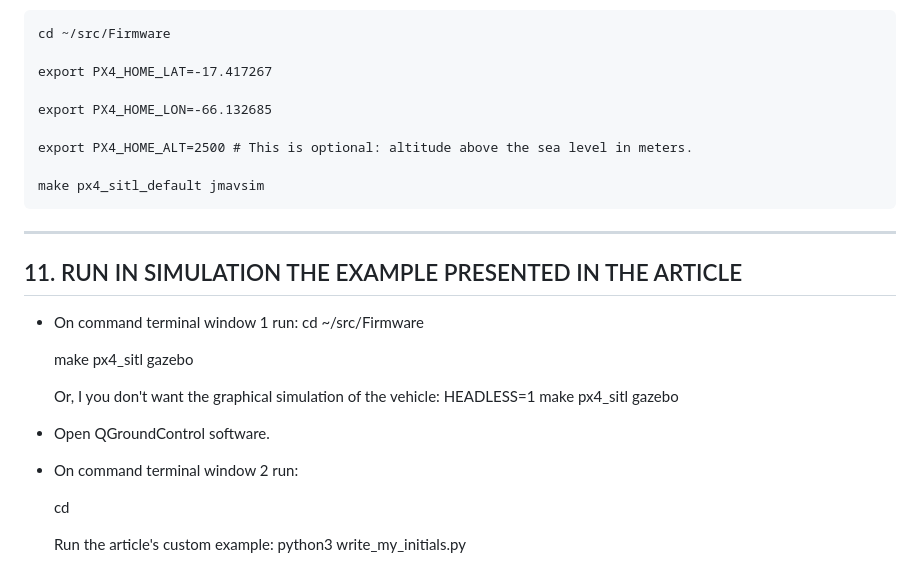
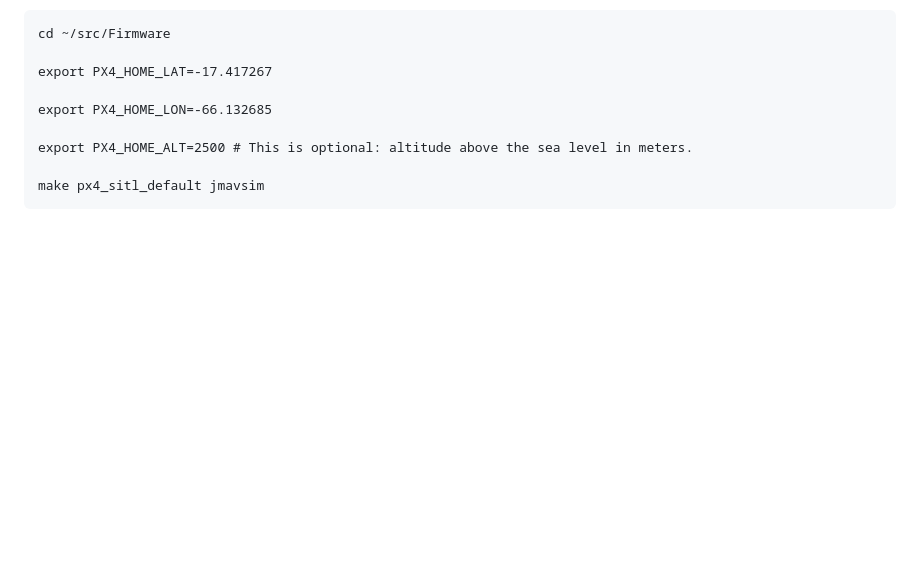
Before and after one commit to CankayaUniversity/ceng-407-408-2022-2023-Autonomous-VTOL-Design, a Markdown page: simulation_Uav_Control/install_run_simulation.md, the part around the change. GitHub-like rendering; blank space fills up the shorter version.

```diff
--- a/simulation_Uav_Control/install_run_simulation.md
+++ b/simulation_Uav_Control/install_run_simulation.md
@@ -174,23 +174,3 @@ From Google Maps, get the latitude and longitude coordinates of the global posit
 	export PX4_HOME_ALT=2500 # This is optional: altitude above the sea level in meters.
 
 	make px4_sitl_default jmavsim
-
---------------------------------------------------------------------------------
-## 11. RUN IN SIMULATION THE EXAMPLE PRESENTED IN THE ARTICLE
-
-* On command terminal window 1 run:
-	cd ~/src/Firmware
-
-	make px4_sitl gazebo
-
-	Or, I you don't want the graphical simulation of the vehicle:
-	HEADLESS=1 make px4_sitl gazebo
-
-* Open QGroundControl software.
-
-* On command terminal window 2 run:
-
-	cd <folder-where-you-downloaded-the-example>
-
-	Run the article's custom example:
-	python3 write_my_initials.py
```
